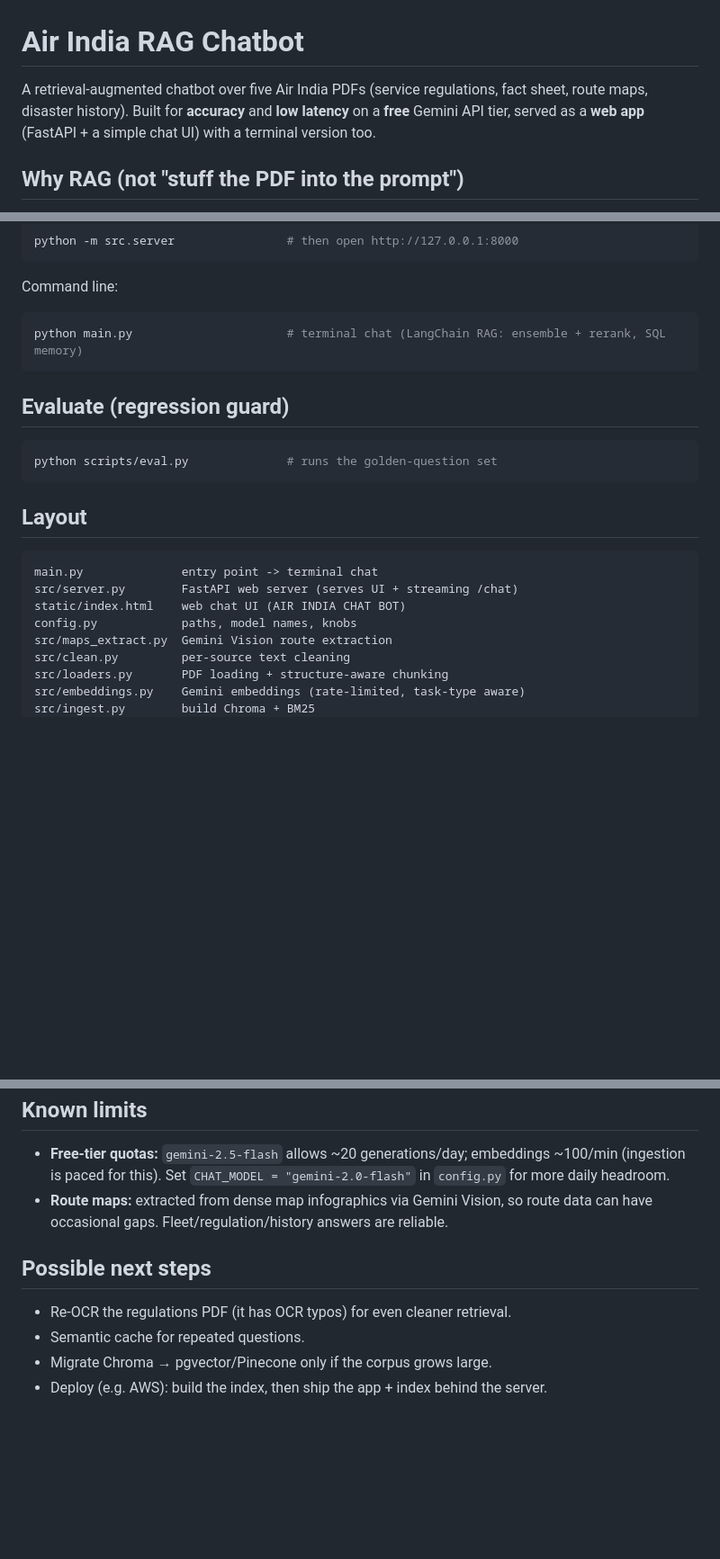
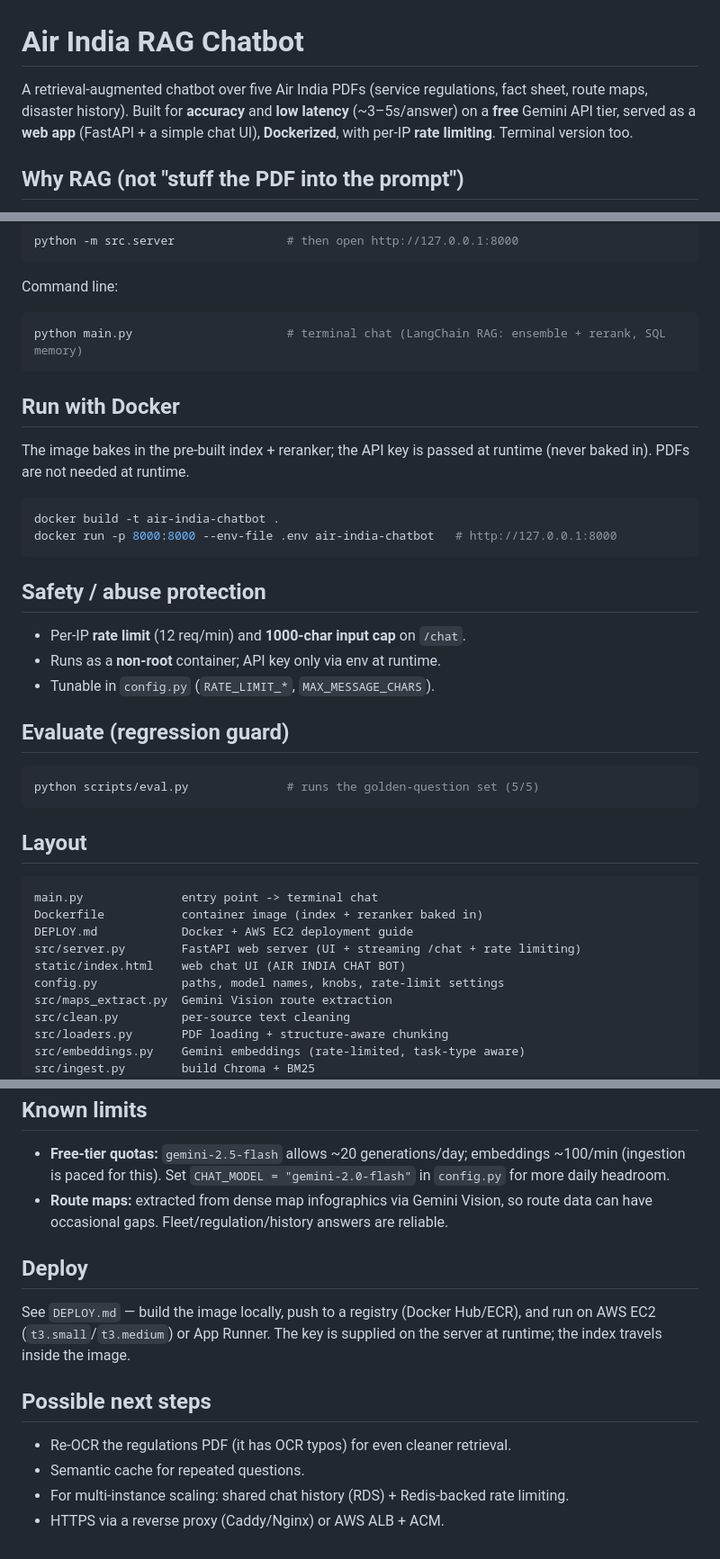
Before and after one commit to chandrahzzz/AirINDIA-RAG-LAngChain-HistoryAwareRetrieval, a Markdown page: README.md, 3 parts joined by grey strips. Shown at 90% size. Drawn GitHub-style; blank space fills up the shorter version.

Commit message:
docs: update README and functioning.md for speed, security, and Docker

````diff
--- a/README.md
+++ b/README.md
@@ -1,9 +1,9 @@
 # Air India RAG Chatbot
 
 A retrieval-augmented chatbot over five Air India PDFs (service regulations, fact
-sheet, route maps, disaster history). Built for **accuracy** and **low latency** on
-a **free** Gemini API tier, served as a **web app** (FastAPI + a simple chat UI)
-with a terminal version too.
+sheet, route maps, disaster history). Built for **accuracy** and **low latency**
+(~3–5s/answer) on a **free** Gemini API tier, served as a **web app** (FastAPI + a
+simple chat UI), **Dockerized**, with per-IP **rate limiting**. Terminal version too.
 
 ## Why RAG (not "stuff the PDF into the prompt")
 The corpus is ~120 pages / 6.5 MB — far too large to put in every prompt, and the
@@ -64,17 +64,32 @@ Command line:
 python main.py                      # terminal chat (LangChain RAG: ensemble + rerank, SQL memory)
 ```
 
+## Run with Docker
+The image bakes in the pre-built index + reranker; the API key is passed at runtime
+(never baked in). PDFs are not needed at runtime.
+```bash
+docker build -t air-india-chatbot .
+docker run -p 8000:8000 --env-file .env air-india-chatbot   # http://127.0.0.1:8000
+```
+
+## Safety / abuse protection
+- Per-IP **rate limit** (12 req/min) and **1000-char input cap** on `/chat`.
+- Runs as a **non-root** container; API key only via env at runtime.
+- Tunable in `config.py` (`RATE_LIMIT_*`, `MAX_MESSAGE_CHARS`).
+
 ## Evaluate (regression guard)
 ```bash
-python scripts/eval.py              # runs the golden-question set
+python scripts/eval.py              # runs the golden-question set (5/5)
 ```
 
 ## Layout
 ```
 main.py              entry point -> terminal chat
-src/server.py        FastAPI web server (serves UI + streaming /chat)
+Dockerfile           container image (index + reranker baked in)
+DEPLOY.md            Docker + AWS EC2 deployment guide
+src/server.py        FastAPI web server (UI + streaming /chat + rate limiting)
 static/index.html    web chat UI (AIR INDIA CHAT BOT)
-config.py            paths, model names, knobs
+config.py            paths, model names, knobs, rate-limit settings
 src/maps_extract.py  Gemini Vision route extraction
 src/clean.py         per-source text cleaning
 src/loaders.py       PDF loading + structure-aware chunking
@@ -94,8 +109,13 @@ scripts/eval.py      golden-set evaluation (runs through the LangChain chain)
 - **Route maps:** extracted from dense map infographics via Gemini Vision, so route
   data can have occasional gaps. Fleet/regulation/history answers are reliable.
 
+## Deploy
+See `DEPLOY.md` — build the image locally, push to a registry (Docker Hub/ECR), and run
+on AWS EC2 (`t3.small`/`t3.medium`) or App Runner. The key is supplied on the server at
+runtime; the index travels inside the image.
+
 ## Possible next steps
 - Re-OCR the regulations PDF (it has OCR typos) for even cleaner retrieval.
 - Semantic cache for repeated questions.
-- Migrate Chroma → pgvector/Pinecone only if the corpus grows large.
-- Deploy (e.g. AWS): build the index, then ship the app + index behind the server.
+- For multi-instance scaling: shared chat history (RDS) + Redis-backed rate limiting.
+- HTTPS via a reverse proxy (Caddy/Nginx) or AWS ALB + ACM.
````
Also changed, not shown: other parts of README.md (+3 -3 lines), functioning.md (+117 -106 lines).
